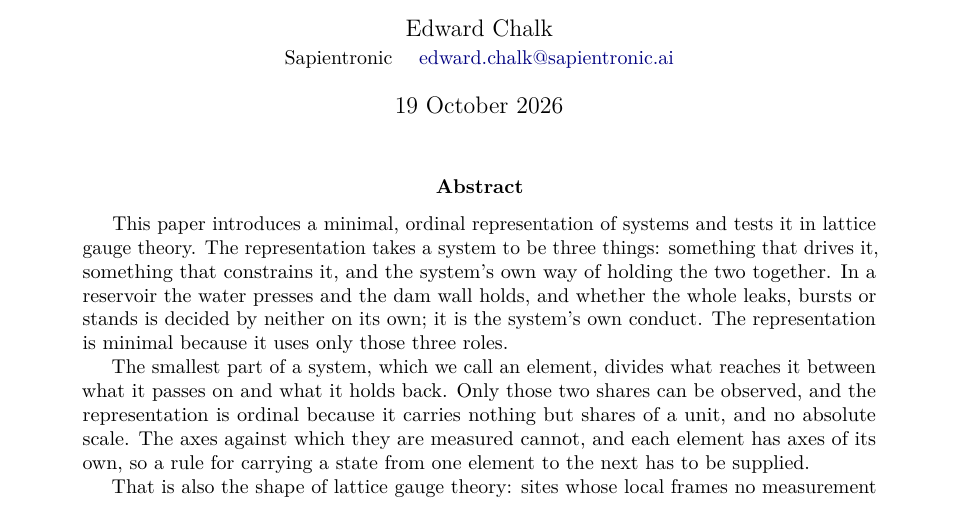
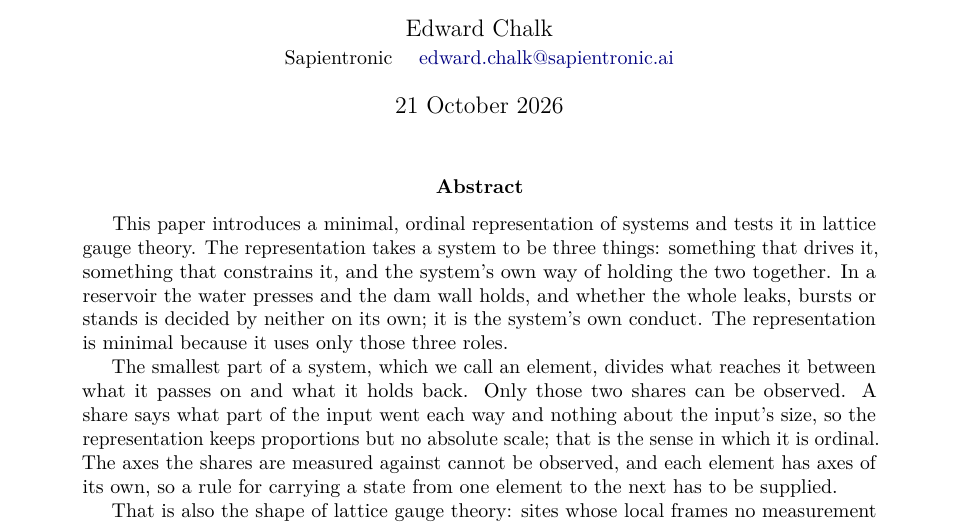
Before and after one commit to pcoz/operational-representation-of-systems, a LaTeX paper (paper/minos-a-minimal-ordinal-representation-of-systems-worked-construction-in-lattice-gauge-theory.tex): part of page 1 of 28, cut so that both start at the same text. Compiled offline with pdfLaTeX.

Commit message:
v1.2: the abstract's account of the representation as ordinal reworded for the reader.

```diff
--- a/paper/minos-a-minimal-ordinal-representation-of-systems-worked-construction-in-lattice-gauge-theory.tex
+++ b/paper/minos-a-minimal-ordinal-representation-of-systems-worked-construction-in-lattice-gauge-theory.tex
@@ -49,7 +49,7 @@
 
 \title{An Operational Representation of Systems:\\ A Worked Construction in Lattice Gauge Theory}
 \author{Edward Chalk\\ \small Sapientronic \quad \href{mailto:edward.chalk@sapientronic.ai}{edward.chalk@sapientronic.ai}}
-\date{19 October 2026}
+\date{21 October 2026}
 
 \begin{document}
 \maketitle
@@ -57,7 +57,7 @@
 \begin{abstract}
 This paper introduces a minimal, ordinal representation of systems and tests it in lattice gauge theory. The representation takes a system to be three things: something that drives it, something that constrains it, and the system's own way of holding the two together. In a reservoir the water presses and the dam wall holds, and whether the whole leaks, bursts or stands is decided by neither on its own; it is the system's own conduct. The representation is minimal because it uses only those three roles.
 
-The smallest part of a system, which we call an element, divides what reaches it between what it passes on and what it holds back. Only those two shares can be observed, and the representation is ordinal because it carries nothing but shares of a unit, and no absolute scale. The axes against which they are measured cannot, and each element has axes of its own, so a rule for carrying a state from one element to the next has to be supplied.
+The smallest part of a system, which we call an element, divides what reaches it between what it passes on and what it holds back. Only those two shares can be observed. A share says what part of the input went each way and nothing about the input's size, so the representation keeps proportions but no absolute scale; that is the sense in which it is ordinal. The axes the shares are measured against cannot be observed, and each element has axes of its own, so a rule for carrying a state from one element to the next has to be supplied.
 
 That is also the shape of lattice gauge theory: sites whose local frames no measurement can see, links that carry a rule between neighbouring frames, and observables that survive being carried round closed loops. The paper states the systems representation as axioms and shows that the theory's structures follow from them and from assumptions that are named: that relations act transitively, that amplitudes are real or complex, and a chosen form of the dynamics and of the loss round a loop. The rule on a link is an element of a group; that the relations form a group is one of the axioms, and which group it can be is then derived. The invisibility of frames is the gauge freedom, and it gives Gauss's law. The loss of carrying a state round a loop, averaged over the state, is the Wilson action, and whether the amplitudes are real or complex, and which group acts, fixes the representation it is written in. Keeping the states as variables fixes an interaction between neighbouring loops, which is checked by direct diagonalisation.
 
```
Also changed, not shown: paper/minos-a-minimal-ordinal-representation-of-systems-worked-construction-in-lattice-gauge-theory.pdf, 1 other file.
